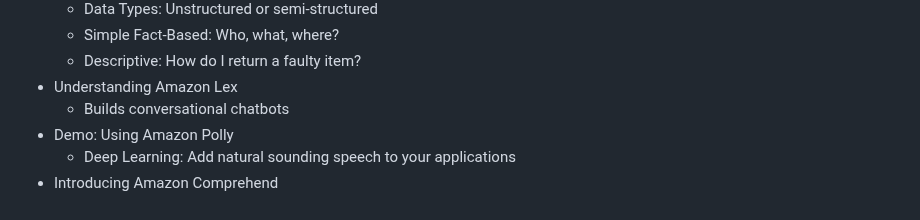
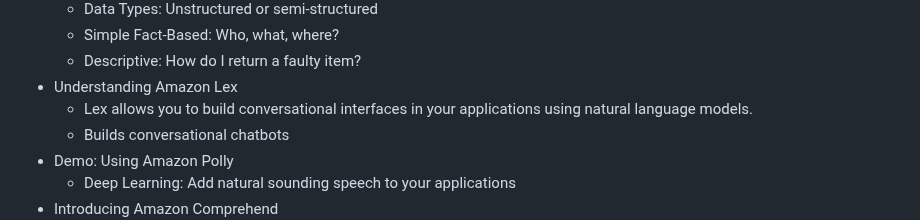
Before and after one commit to jackhwl/aws, a Markdown page: Practitioner/3_Deployment_Migration_and AI/Readme.md, the part around the change. Rendered like a GitHub page.

Commit message:
Amazon Lex

```diff
--- a/Practitioner/3_Deployment_Migration_and AI/Readme.md
+++ b/Practitioner/3_Deployment_Migration_and AI/Readme.md
@@ -118,6 +118,7 @@
     - Simple Fact-Based: Who, what, where?
     - Descriptive: How do I return a faulty item?
   - Understanding Amazon Lex
+    - Lex allows you to build conversational interfaces in your applications using natural language models.
     - Builds conversational chatbots
   - Demo: Using Amazon Polly
     - Deep Learning: Add natural sounding speech to your applications
```
